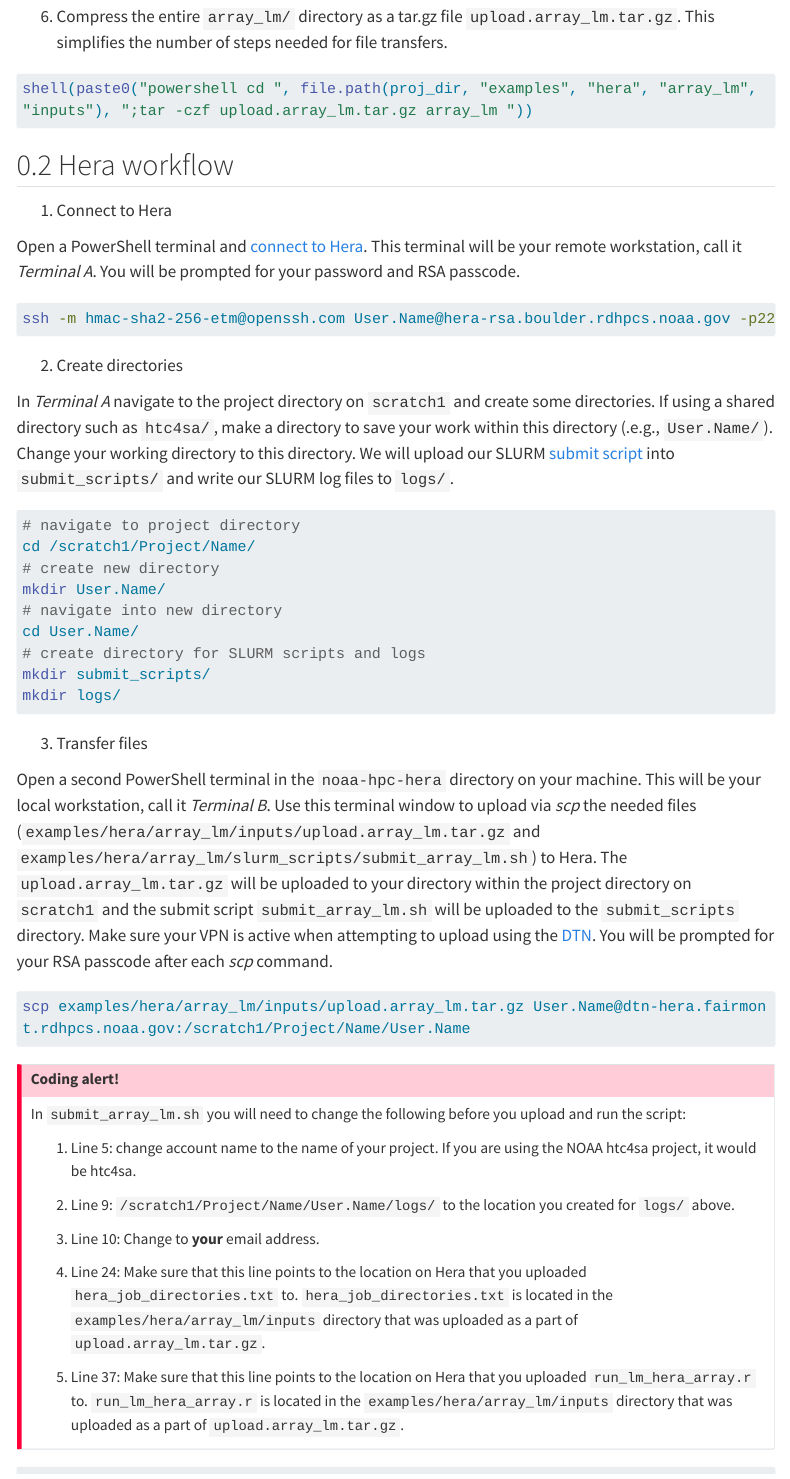
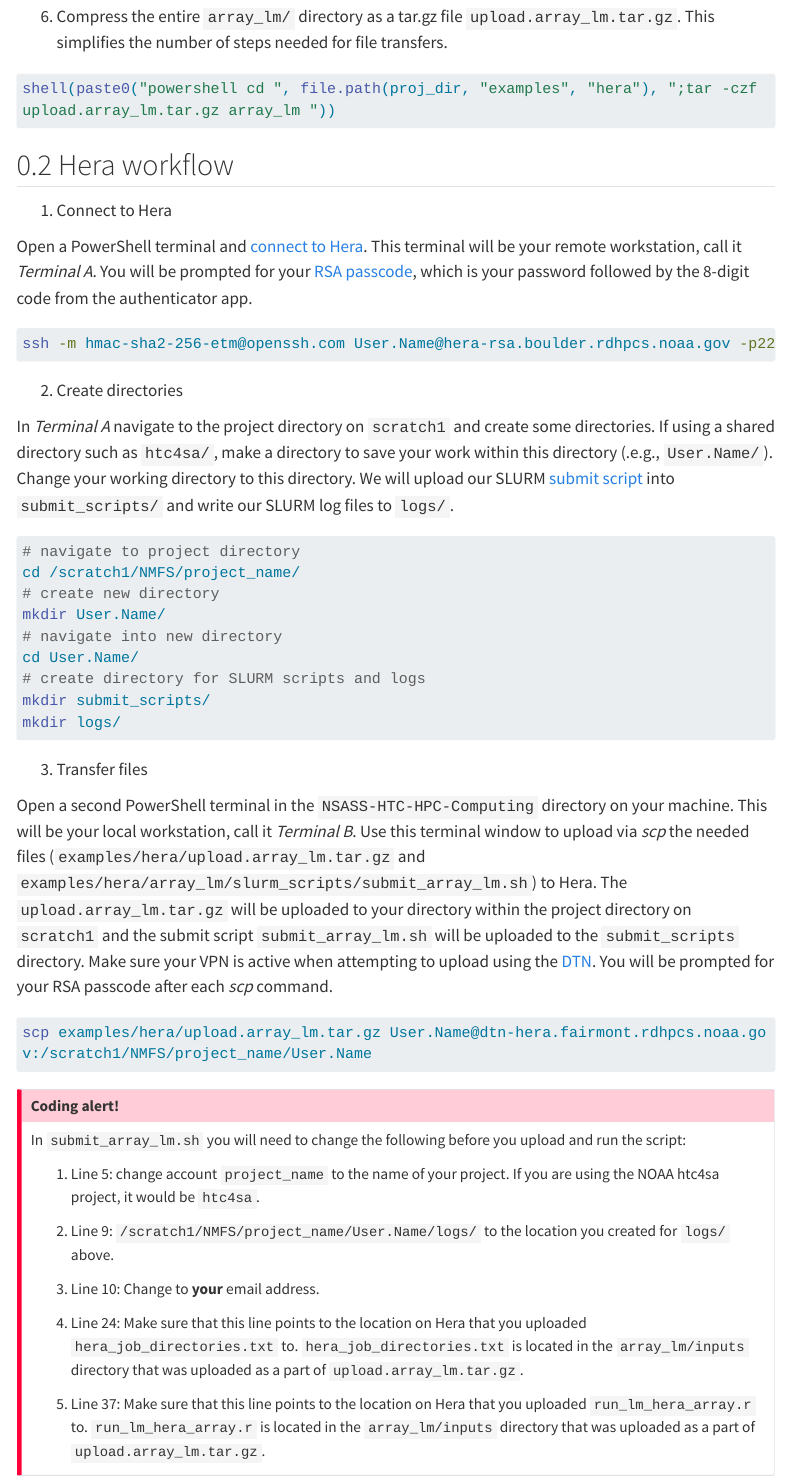
Before and after one commit to MOshima-PIFSC/NSASS-HTC-HPC-Computing, a Quarto document (assets/array_hera.qmd): the page in a window 1100 px wide, from 1700 px down. Rendered offline with R 4.5, knitr and Pandoc in place of Quarto, with nearby package versions; some code elsewhere in the file could not run offline; menus at the side of the page are left out; long lines of code are wrapped.

Commit message:
Built site for gh-pages

````diff
--- a/assets/array_hera.qmd
+++ b/assets/array_hera.qmd
@@ -80,14 +80,14 @@ if(!file.exists(file.path(proj_dir, "examples", "hera", "array_lm", "inputs", "h
 
 6. Compress the entire `array_lm/` directory as a tar.gz file `upload.array_lm.tar.gz`. This simplifies the number of steps needed for file transfers.
 ```{r}
-shell(paste0("powershell cd ", file.path(proj_dir, "examples", "hera", "array_lm", "inputs"), ";tar -czf upload.array_lm.tar.gz array_lm "))
+shell(paste0("powershell cd ", file.path(proj_dir, "examples", "hera"), ";tar -czf upload.array_lm.tar.gz array_lm "))
 ```
 
 ## Hera workflow
 
 1. Connect to Hera
 
-Open a PowerShell terminal and [connect to Hera](https://github.com/N-DucharmeBarth-NOAA/noaa-hpc-hera/blob/main/documentation/hera_doc.qmd). This terminal will be your remote workstation, call it *Terminal A*. You will be prompted for your password and RSA passcode.
+Open a PowerShell terminal and [connect to Hera](hera_documentation.qmd). This terminal will be your remote workstation, call it *Terminal A*. You will be prompted for your [RSA passcode](hera_documentation.qmd#Connecting-to-Hera-via-ssh), which is your password followed by the 8-digit code from the authenticator app.
 
 ```{bash}
 ssh -m hmac-sha2-256-etm@openssh.com User.Name@hera-rsa.boulder.rdhpcs.noaa.gov -p22
@@ -95,10 +95,10 @@ ssh -m hmac-sha2-256-etm@openssh.com User.Name@hera-rsa.boulder.rdhpcs.noaa.gov
 
 2. Create directories
 
-In *Terminal A* navigate to the project directory on `scratch1` and create some directories. If using a shared directory such as `htc4sa/`, make a directory to save your work within this directory (.e.g., `User.Name/`). Change your working directory to this directory. We will upload our SLURM [submit script](https://github.com/N-DucharmeBarth-NOAA/noaa-hpc-hera/blob/main/example_slurm_scripts/submit_array_simple_r_v2.sh) into `submit_scripts/` and write our SLURM log files to `logs/`.
+In *Terminal A* navigate to the project directory on `scratch1` and create some directories. If using a shared directory such as `htc4sa/`, make a directory to save your work within this directory (.e.g., `User.Name/`). Change your working directory to this directory. We will upload our SLURM [submit script](../examples/hera/array_lm/slurm_scripts/submit_array_lm.sh) into `submit_scripts/` and write our SLURM log files to `logs/`.
 ```{bash}
 # navigate to project directory
-cd /scratch1/Project/Name/
+cd /scratch1/NMFS/project_name/
 # create new directory
 mkdir User.Name/
 # navigate into new directory
@@ -110,25 +110,25 @@ mkdir logs/
 
 3. Transfer files
 
-Open a second PowerShell terminal in the `noaa-hpc-hera` directory on your machine. This will be your local workstation, call it *Terminal B*. Use this terminal window to upload via *scp* the needed files (`examples/hera/array_lm/inputs/upload.array_lm.tar.gz` and `examples/hera/array_lm/slurm_scripts/submit_array_lm.sh`) to Hera. The `upload.array_lm.tar.gz` will be uploaded to your directory within the project directory on `scratch1` and the submit script `submit_array_lm.sh` will be uploaded to the `submit_scripts` directory. Make sure your VPN is active when attempting to upload using the [DTN](https://github.com/N-DucharmeBarth-NOAA/noaa-hpc-hera/blob/main/documentation/hera_doc.qmd). You will be prompted for your RSA passcode after each *scp* command.
+Open a second PowerShell terminal in the `NSASS-HTC-HPC-Computing` directory on your machine. This will be your local workstation, call it *Terminal B*. Use this terminal window to upload via *scp* the needed files (`examples/hera/upload.array_lm.tar.gz` and `examples/hera/array_lm/slurm_scripts/submit_array_lm.sh`) to Hera. The `upload.array_lm.tar.gz` will be uploaded to your directory within the project directory on `scratch1` and the submit script `submit_array_lm.sh` will be uploaded to the `submit_scripts` directory. Make sure your VPN is active when attempting to upload using the [DTN](hera_documentation.qmd). You will be prompted for your RSA passcode after each *scp* command.
 
 ```{bash}
-scp examples/hera/array_lm/inputs/upload.array_lm.tar.gz User.Name@dtn-hera.fairmont.rdhpcs.noaa.gov:/scratch1/Project/Name/User.Name
+scp examples/hera/upload.array_lm.tar.gz User.Name@dtn-hera.fairmont.rdhpcs.noaa.gov:/scratch1/NMFS/project_name/User.Name
 ```
 ::: {.callout-important}
 
 ### Coding alert!
 In `submit_array_lm.sh` you will need to change the following before you upload and run the script:
 
-1. Line 5: change account name to the name of your project. If you are using the NOAA htc4sa project, it would be htc4sa.
+1. Line 5: change account `project_name` to the name of your project. If you are using the NOAA htc4sa project, it would be `htc4sa`.
 
-2. Line 9: `/scratch1/Project/Name/User.Name/logs/` to the location you created for `logs/` above.
+2. Line 9: `/scratch1/NMFS/project_name/User.Name/logs/` to the location you created for `logs/` above.
 
 3. Line 10: Change to **your** email address.
 
-4. Line 24: Make sure that this line points to the location on Hera that you uploaded `hera_job_directories.txt` to. `hera_job_directories.txt` is located in the `examples/hera/array_lm/inputs` directory that was uploaded as a part of `upload.array_lm.tar.gz`.
+4. Line 24: Make sure that this line points to the location on Hera that you uploaded `hera_job_directories.txt` to. `hera_job_directories.txt` is located in the `array_lm/inputs` directory that was uploaded as a part of `upload.array_lm.tar.gz`.
 
-5. Line 37: Make sure that this line points to the location on Hera that you uploaded `run_lm_hera_array.r` to. `run_lm_hera_array.r` is located in the `examples/hera/array_lm/inputs` directory that was uploaded as a part of `upload.array_lm.tar.gz`.
+5. Line 37: Make sure that this line points to the location on Hera that you uploaded `run_lm_hera_array.r` to. `run_lm_hera_array.r` is located in the `array_lm/inputs` directory that was uploaded as a part of `upload.array_lm.tar.gz`.
 :::
 
 ```{bash}
````
Also changed, not shown: search.json, assets/array_hera.qmd (18 more changed lines), 2 other files.
